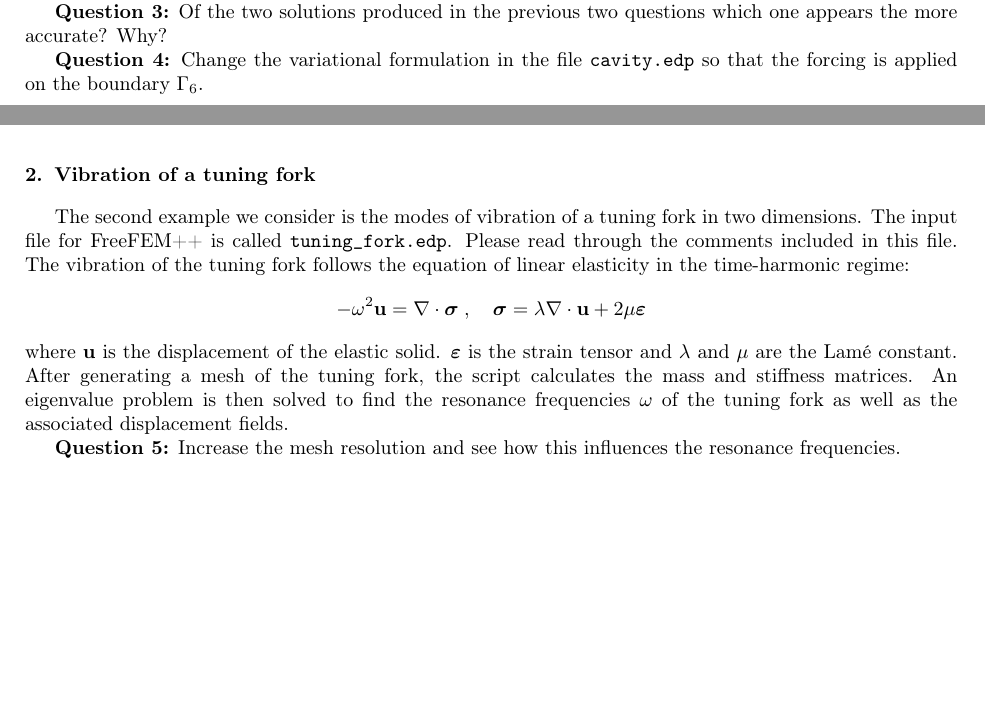
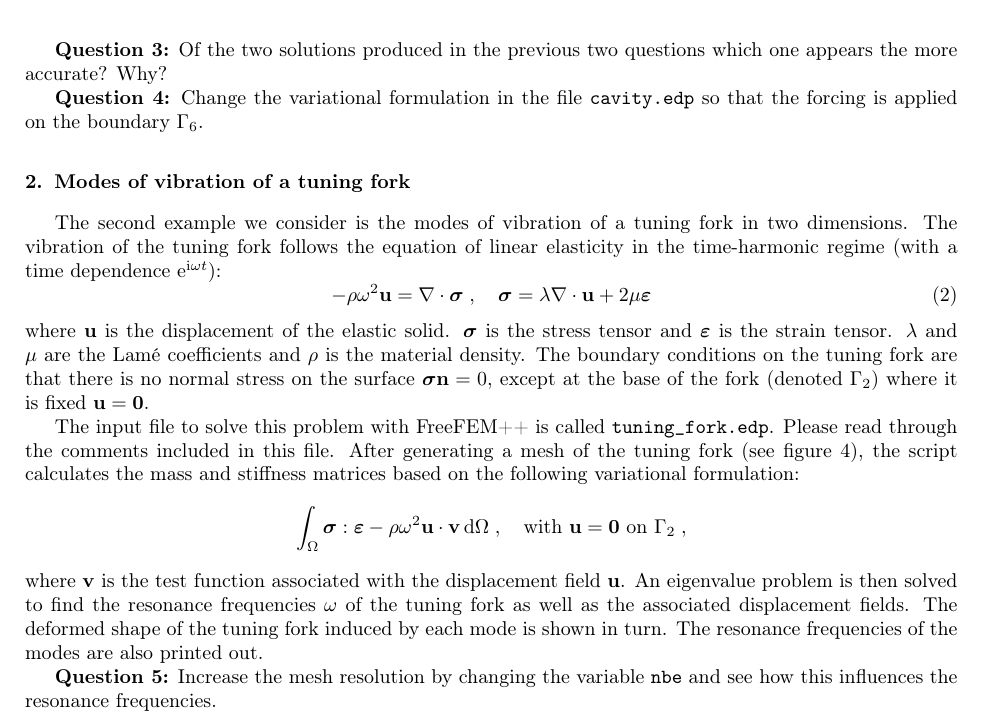
Before and after one commit to GwenaelGabard/EAA_Winter_School, a LaTeX paper (tutorial_freefem.tex): two parts of pages 2 and 3 of 3 before the commit and part of page 3 of 4 after it, the two joined at a grey line, cut so that both start at the same text, the shorter picture padded with empty space. Compiled offline with pdfLaTeX.

Commit message:
More content

```diff
--- a/tutorial_freefem.tex
+++ b/tutorial_freefem.tex
@@ -146,20 +154,33 @@ For $k=10$, how many elements per wavelength does this correspond to?
 
 \textbf{Question 4:} Change the variational formulation in the file \code{cavity.edp} so that the forcing is applied on the boundary $\Gamma_6$.
 
-\section{Vibration of a tuning fork}
+
+\section{Modes of vibration of a tuning fork}
 
 The second example we consider is the modes of vibration of a tuning fork in two dimensions.
-The input file for FreeFEM++ is called \code{tuning\_fork.edp}.
-Please read through the comments included in this file.
-The vibration of the tuning fork follows the equation of linear elasticity in the time-harmonic regime:
-$$
--\omega^2\mathbf{u} = \nabla\cdot\boldsymbol{\sigma}
+The vibration of the tuning fork follows the equation of linear elasticity in the time-harmonic regime (with a time dependence $\ee^{\ii\omega t}$):
+\begin{equation}
+-\rho\omega^2\mathbf{u} = \nabla\cdot\boldsymbol{\sigma}
 \;,\quad
 \boldsymbol{\sigma} = \lambda\nabla\cdot\mathbf{u} + 2\mu\boldsymbol{\varepsilon}
+\label{eq:elasticity}
+\end{equation}
+where $\mathbf{u}$ is the displacement of the elastic solid.
+$\boldsymbol{\sigma}$ is the stress tensor and $\boldsymbol{\varepsilon}$ is the strain tensor.
+$\lambda$ and $\mu$ are the Lamé coefficients and $\rho$ is the material density.
+The boundary conditions on the tuning fork are that there is no normal stress on the surface $\boldsymbol{\sigma}\mathbf{n} = 0$, except at the base of the fork (denoted $\Gamma_2$) where it is fixed $\mathbf{u}=\mathbf{0}$.
+
+The input file to solve this problem with FreeFEM++ is called \code{tuning\_fork.edp}.
+Please read through the comments included in this file.
+After generating a mesh of the tuning fork (see figure \ref{fig:mesh_fork}), the script calculates the mass and stiffness matrices based on the following variational formulation:
 $$
-where $\mathbf{u}$ is the displacement of the elastic solid.
-$\boldsymbol{\varepsilon}$ is the strain tensor and $\lambda$ and $\mu$ are the Lamé constant.
-After generating a mesh of the tuning fork, the script calculates the mass and stiffness matrices.
+\int_\Omega \boldsymbol{\sigma}:\boldsymbol{\varepsilon} - \rho\omega^2\mathbf{u}\cdot\mathbf{v}\,\dd\Omega
+\;,\quad
+\text{with } \mathbf{u}=\mathbf{0} \text{ on } \Gamma_2
+\;,
+$$
+where $\mathbf{v}$ is the test function associated with the displacement field $\mathbf{u}$.
 An eigenvalue problem is then solved to find the resonance frequencies $\omega$ of the tuning fork as well as the associated displacement fields.
+The deformed shape of the tuning fork induced by each mode is shown in turn.
+The resonance frequencies of the modes are also printed out.
 
-\textbf{Question 5:} Increase the mesh resolution and see how this influences the resonance frequencies.
@@ -165,0 +191,4 @@ An eigenvalue problem is then solved to find the resonance frequencies $\omega$
+\label{fig:mesh_fork}
+\end{figure}
+
+\textbf{Question 5:} Increase the mesh resolution by changing the variable \code{nbe} and see how this influences the resonance frequencies.
```
Also changed, not shown: tutorial_freefem.tex (28 more changed lines), 2 other files.
